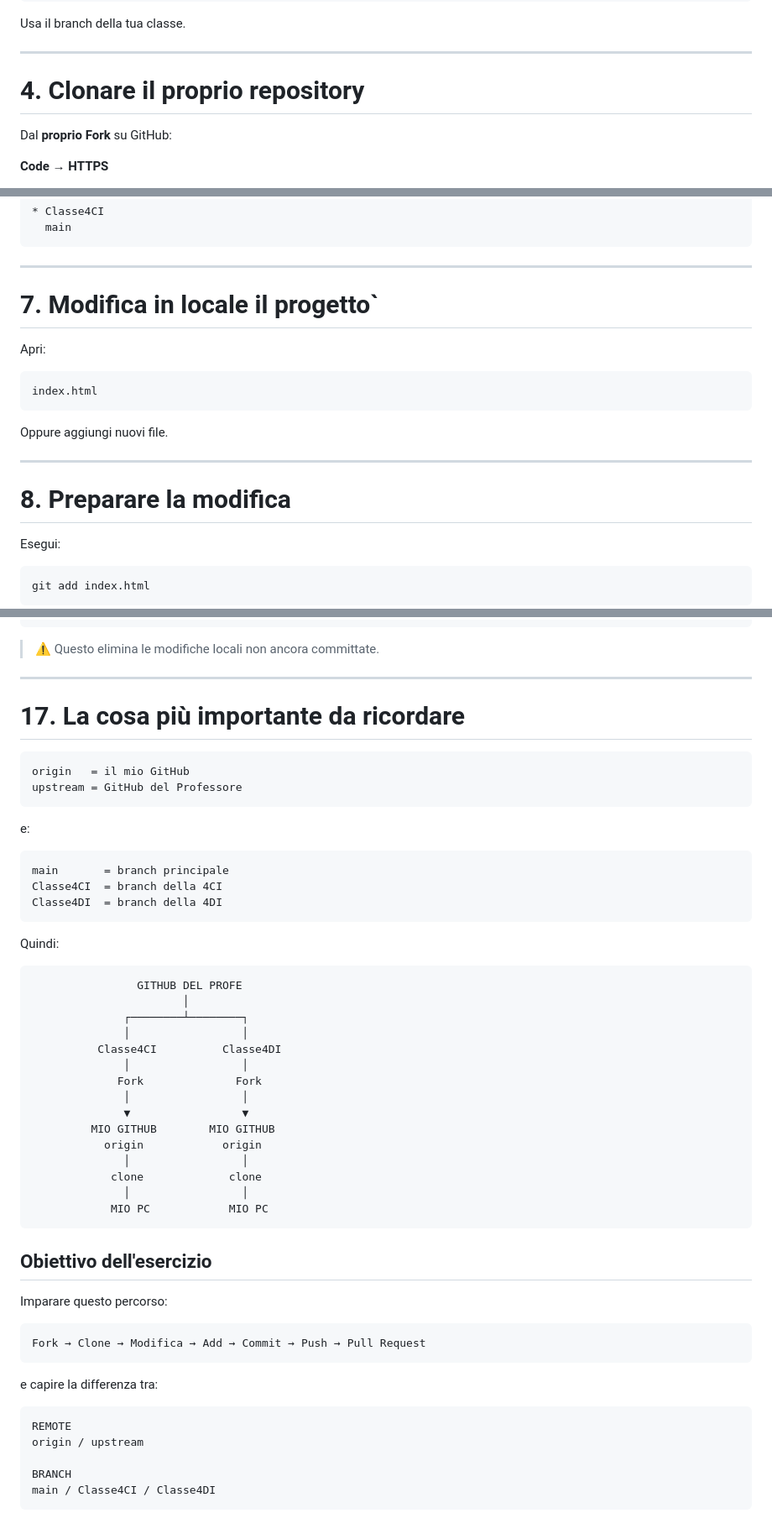
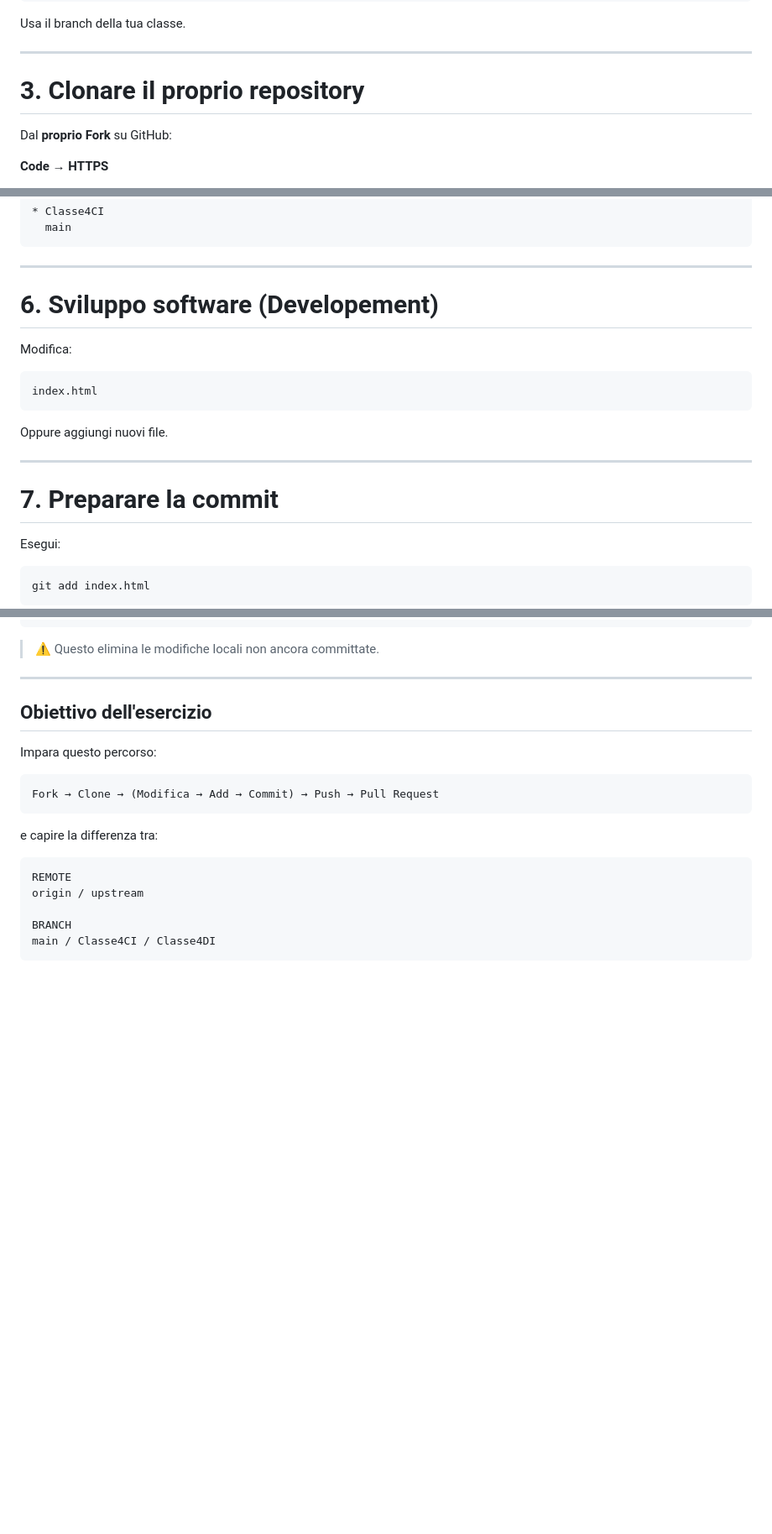
Before and after one commit to AnupaWAS09/webpage-git-github-exercise, a Markdown page: README.md, 3 parts joined by grey strips. Shown at 84% size. GitHub-like rendering; blank space fills up the shorter version.

````diff
--- a/README.md
+++ b/README.md
@@ -100,7 +78,7 @@ Usa il branch della tua classe.
 
 ---
 
-# 4. Clonare il proprio repository
+# 3. Clonare il proprio repository
 
 Dal **proprio Fork** su GitHub:
 
@@ -173,9 +151,9 @@ Esempio:
 
 ---
 
-# 7. Modifica in locale il progetto`
+# 6. Sviluppo software (Developement)
 
-Apri:
+Modifica:
 
 ```text
 index.html
@@ -184,7 +162,7 @@ Oppure aggiungi nuovi file.
 
 ---
 
-# 8. Preparare la modifica
+# 7. Preparare la commit
 
 Esegui:
 
@@ -396,47 +371,12 @@ git restore index.html
 
 ---
 
-# 17. La cosa più importante da ricordare
+## Obiettivo dell'esercizio
+
+Impara questo percorso:
 
 ```text
-origin   = il mio GitHub
-upstream = GitHub del Professore
-```
-
-e:
-
-```text
-main       = branch principale
-Classe4CI  = branch della 4CI
-Classe4DI  = branch della 4DI
-```
-
-Quindi:
-
-```text
-                GITHUB DEL PROFE
-                       │
-              ┌────────┴────────┐
-              │                 │
-          Classe4CI          Classe4DI
-              │                 │
-             Fork              Fork
-              │                 │
-              ▼                 ▼
-         MIO GITHUB        MIO GITHUB
-           origin            origin
-              │                 │
-            clone             clone
-              │                 │
-            MIO PC            MIO PC
-```
-
-## Obiettivo dell'esercizio
-
-Imparare questo percorso:
-
-```text
-Fork → Clone → Modifica → Add → Commit → Push → Pull Request
+Fork → Clone → (Modifica → Add → Commit) → Push → Pull Request
 ```
 
 e capire la differenza tra:
````
Also changed, not shown: other parts of README.md (+37 -62 lines).
